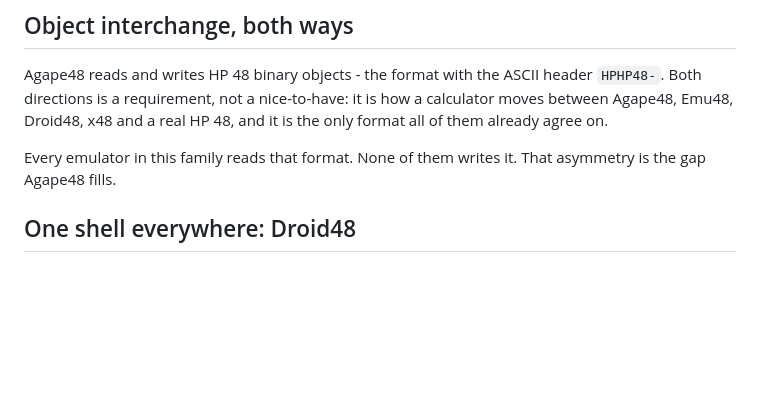
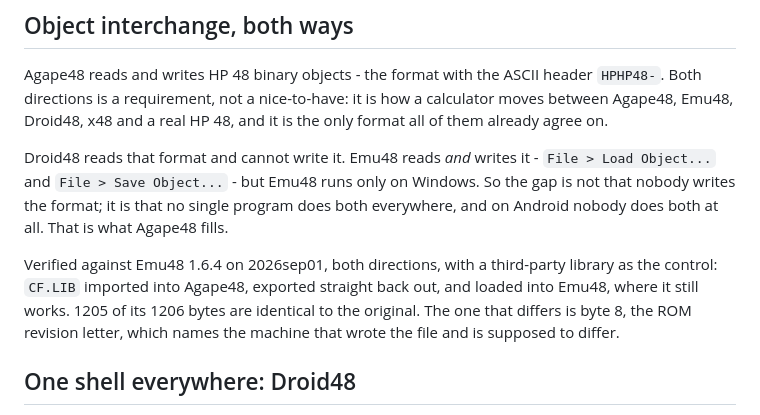
Before and after one commit to gbmaizol/Agape48, a Markdown page: README.md, the part around the change. GitHub-like rendering; blank space fills up the shorter version.

```diff
--- a/README.md
+++ b/README.md
@@ -140,7 +140,9 @@ Both ROMs ship in the binary, the 48GX and the 48SX, as Droid48 does. That is a
 
 Agape48 reads and writes HP 48 binary objects - the format with the ASCII header `HPHP48-`. Both directions is a requirement, not a nice-to-have: it is how a calculator moves between Agape48, Emu48, Droid48, x48 and a real HP 48, and it is the only format all of them already agree on.
 
-Every emulator in this family reads that format. None of them writes it. That asymmetry is the gap Agape48 fills.
+Droid48 reads that format and cannot write it. Emu48 reads *and* writes it - `File > Load Object...` and `File > Save Object...` - but Emu48 runs only on Windows. So the gap is not that nobody writes the format; it is that no single program does both everywhere, and on Android nobody does both at all. That is what Agape48 fills.
+
+Verified against Emu48 1.6.4 on 2026sep01, both directions, with a third-party library as the control: `CF.LIB` imported into Agape48, exported straight back out, and loaded into Emu48, where it still works. 1205 of its 1206 bytes are identical to the original. The one that differs is byte 8, the ROM revision letter, which names the machine that wrote the file and is supposed to differ.
 
 ## One shell everywhere: Droid48
 
```
Also changed, not shown: docs/design-questions.md (+4 -2 lines).
